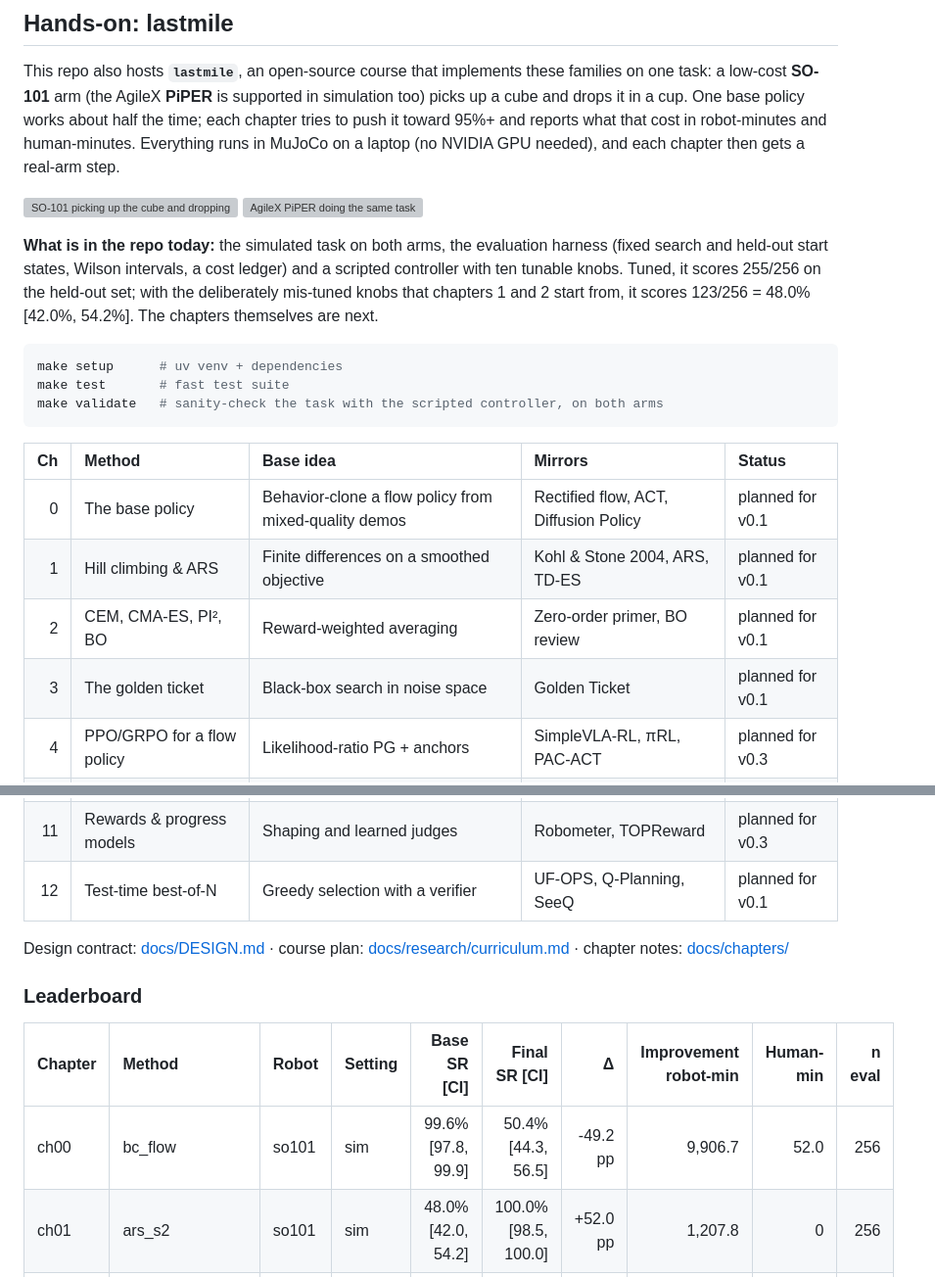
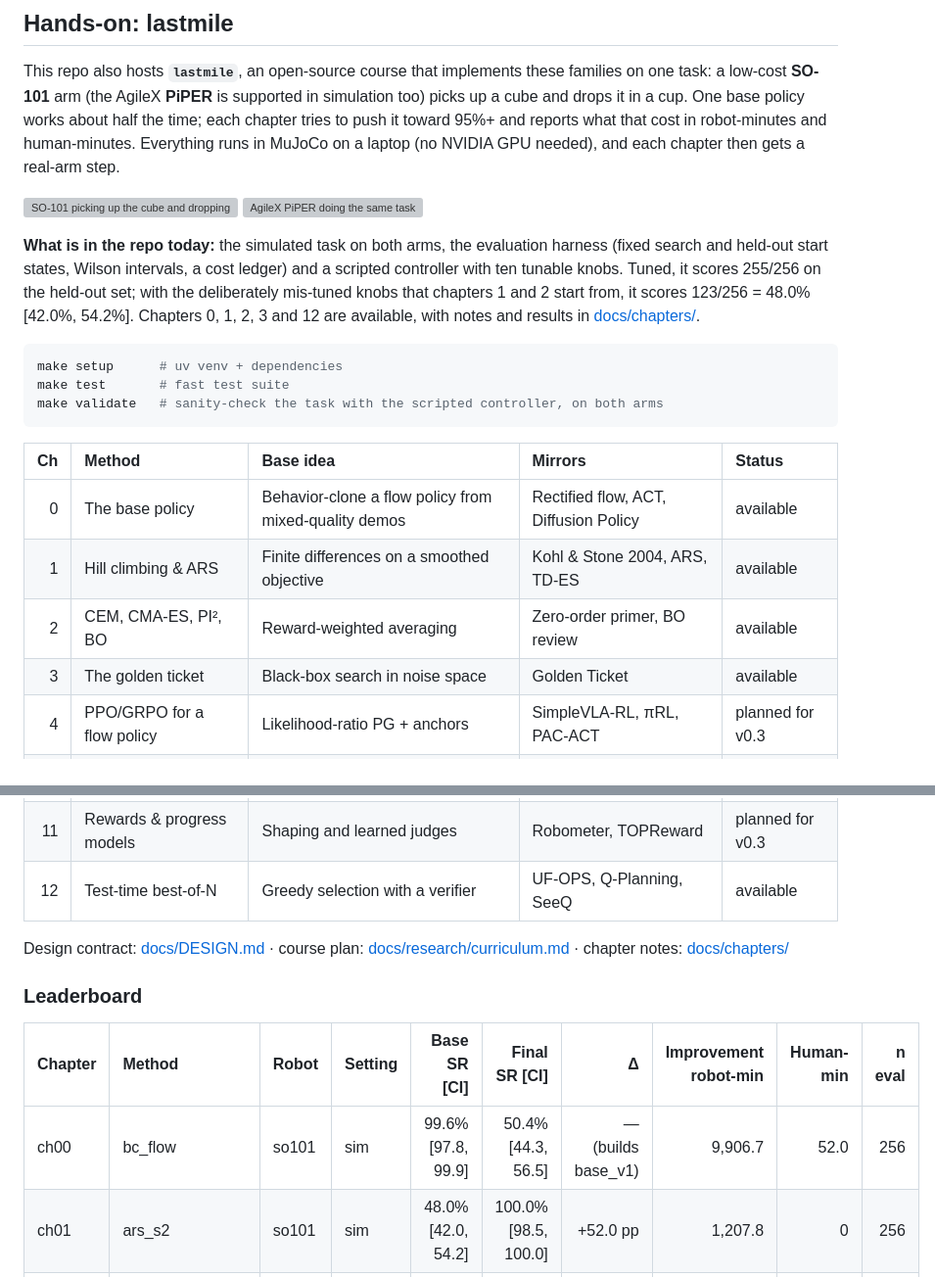
Before and after one commit to afinitus/awesome-hill-climbing, a Markdown page: README.md, 2 parts joined by grey strips. Shown at 98% size. Rendered like a GitHub page; grey boxes are pictures that could not be loaded.

Commit message:
README: chapters 0-3 and 12 available; leaderboard with 76 runs
Co-Authored-By: Claude Opus 5.5 <noreply@anthropic.com>

````diff
--- a/README.md
+++ b/README.md
@@ -795,7 +795,7 @@ This repo also hosts **`lastmile`**, an open-source course that implements these
 
 <p><img src="media/env/so101_tuned.gif" width="330" alt="SO-101 picking up the cube and dropping it in the cup"> <img src="media/env/piper_tuned.gif" width="330" alt="AgileX PiPER doing the same task"></p>
 
-**What is in the repo today:** the simulated task on both arms, the evaluation harness (fixed search and held-out start states, Wilson intervals, a cost ledger) and a scripted controller with ten tunable knobs. Tuned, it scores 255/256 on the held-out set; with the deliberately mis-tuned knobs that chapters 1 and 2 start from, it scores 123/256 = 48.0% [42.0%, 54.2%]. The chapters themselves are next.
+**What is in the repo today:** the simulated task on both arms, the evaluation harness (fixed search and held-out start states, Wilson intervals, a cost ledger) and a scripted controller with ten tunable knobs. Tuned, it scores 255/256 on the held-out set; with the deliberately mis-tuned knobs that chapters 1 and 2 start from, it scores 123/256 = 48.0% [42.0%, 54.2%]. Chapters 0, 1, 2, 3 and 12 are available, with notes and results in [docs/chapters/](docs/chapters/).
 
 ```bash
 make setup      # uv venv + dependencies
@@ -805,10 +805,10 @@ make validate   # sanity-check the task with the scripted controller, on both ar
 
 | Ch | Method | Base idea | Mirrors | Status |
 | ---: | :--- | :--- | :--- | :--- |
-| 0 | The base policy | Behavior-clone a flow policy from mixed-quality demos | Rectified flow, ACT, Diffusion Policy | planned for v0.1 |
-| 1 | Hill climbing & ARS | Finite differences on a smoothed objective | Kohl & Stone 2004, ARS, TD-ES | planned for v0.1 |
-| 2 | CEM, CMA-ES, PI², BO | Reward-weighted averaging | Zero-order primer, BO review | planned for v0.1 |
-| 3 | The golden ticket | Black-box search in noise space | Golden Ticket | planned for v0.1 |
+| 0 | The base policy | Behavior-clone a flow policy from mixed-quality demos | Rectified flow, ACT, Diffusion Policy | available |
+| 1 | Hill climbing & ARS | Finite differences on a smoothed objective | Kohl & Stone 2004, ARS, TD-ES | available |
+| 2 | CEM, CMA-ES, PI², BO | Reward-weighted averaging | Zero-order primer, BO review | available |
+| 3 | The golden ticket | Black-box search in noise space | Golden Ticket | available |
 | 4 | PPO/GRPO for a flow policy | Likelihood-ratio PG + anchors | SimpleVLA-RL, πRL, PAC-ACT | planned for v0.3 |
 | 5 | SAC → RLPD → Q-chunking | Bellman backups on replay | Q-chunking, Three Regimes, IPE | planned for v0.2 |
 | 6 | Residual RL | Frozen base + bounded add-on | ResFiT, DAWN, Res-HIL | planned for v0.2 |
@@ -817,7 +817,7 @@ make validate   # sanity-check the task with the scripted controller, on both ar
 | 9 | Filtered BC, AWR, RECAP-lite | Improvement as supervised learning | π*0.6/RECAP, CFGRL | planned for v0.3 |
 | 10 | DAgger, HG-DAgger, RaC | On-policy labels | RaC, SOP, FlowDAgger | planned for v0.3 |
 | 11 | Rewards & progress models | Shaping and learned judges | Robometer, TOPReward | planned for v0.3 |
-| 12 | Test-time best-of-N | Greedy selection with a verifier | UF-OPS, Q-Planning, SeeQ | planned for v0.1 |
+| 12 | Test-time best-of-N | Greedy selection with a verifier | UF-OPS, Q-Planning, SeeQ | available |
 
 Design contract: [docs/DESIGN.md](docs/DESIGN.md) · course plan: [docs/research/curriculum.md](docs/research/curriculum.md) · chapter notes: [docs/chapters/](docs/chapters/)
 
@@ -826,7 +826,7 @@ Design contract: [docs/DESIGN.md](docs/DESIGN.md) · course plan: [docs/research
 <!-- LEADERBOARD:START -->
 | Chapter | Method | Robot | Setting | Base SR [CI] | Final SR [CI] | Δ | Improvement robot-min | Human-min | n eval |
 | :--- | :--- | :--- | :--- | ---: | ---: | ---: | ---: | ---: | ---: |
-| ch00 | bc_flow | so101 | sim | 99.6% [97.8, 99.9] | 50.4% [44.3, 56.5] | -49.2 pp | 9,906.7 | 52.0 | 256 |
+| ch00 | bc_flow | so101 | sim | 99.6% [97.8, 99.9] | 50.4% [44.3, 56.5] | — (builds base_v1) | 9,906.7 | 52.0 | 256 |
 | ch01 | ars_s2 | so101 | sim | 48.0% [42.0, 54.2] | 100.0% [98.5, 100.0] | +52.0 pp | 1,207.8 | 0 | 256 |
 | ch01 | ars_s3 | so101 | sim | 48.0% [42.0, 54.2] | 100.0% [98.5, 100.0] | +52.0 pp | 1,194.4 | 0 | 256 |
 | ch01 | fd_bigstep_s2 | so101 | sim | 48.0% [42.0, 54.2] | 100.0% [98.5, 100.0] | +52.0 pp | 3,731.8 | 0 | 256 |
````
